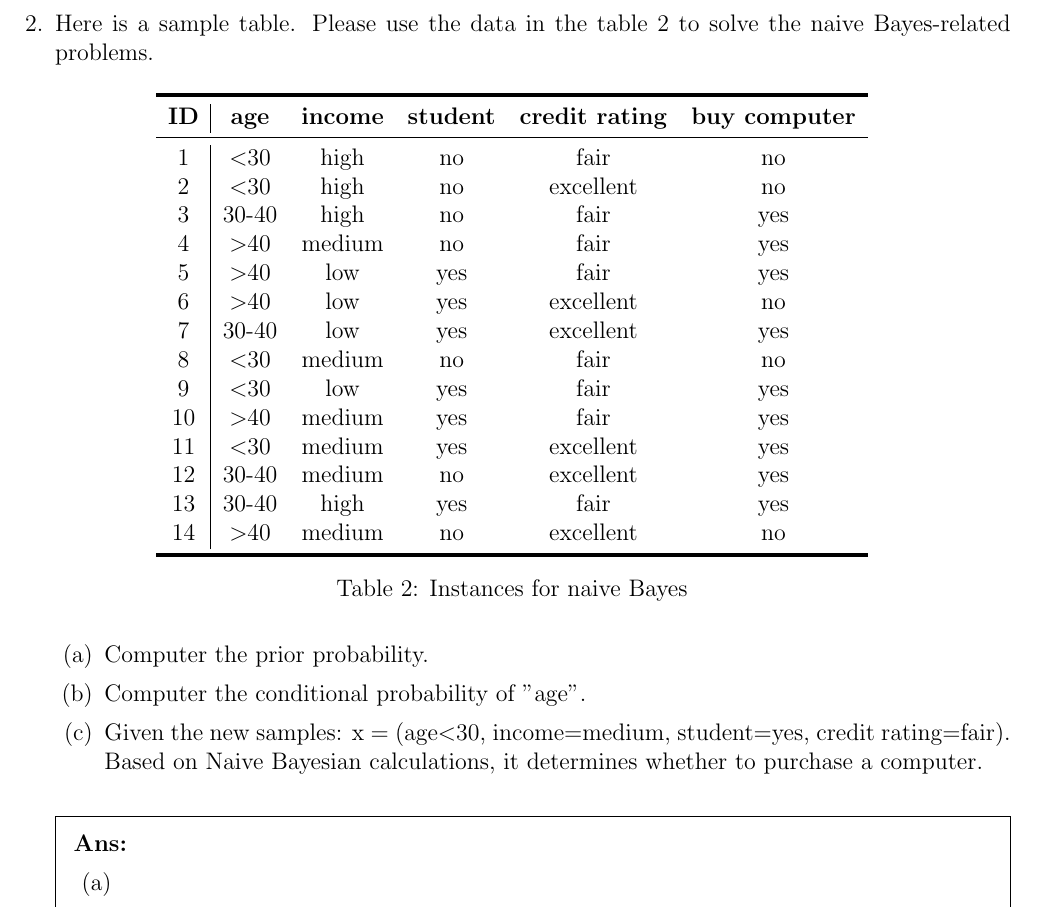
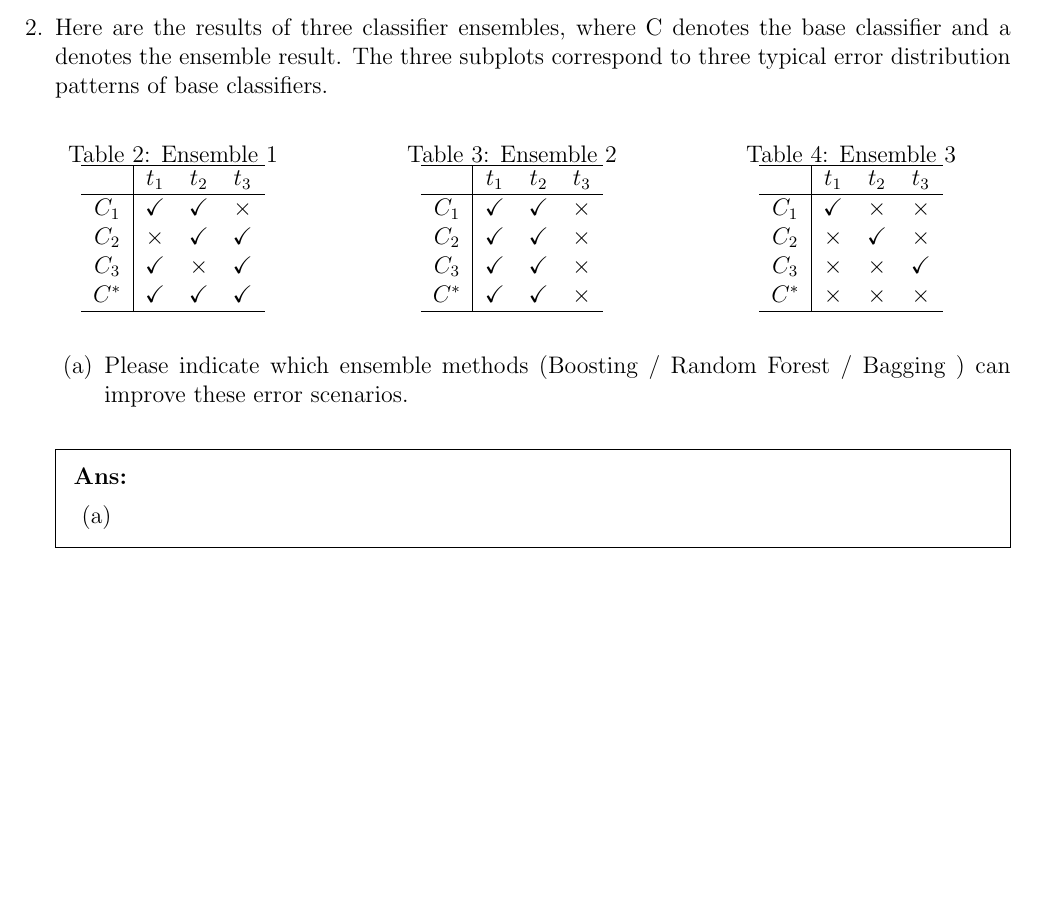
Before and after one commit to SEUML/ml-spring-2025, a LaTeX problem sheet (assets/assignments/hw4/latex_v1.tex): part of page 2 of 3, cut at the place of the change, the shorter picture padded with empty space. Compiled offline with pdfLaTeX.

Commit message:
update hw4

```diff
--- a/assets/assignments/hw4/latex_v1.tex
+++ b/assets/assignments/hw4/latex_v1.tex
@@ -69,47 +69,62 @@
     \end{solution}
 
     \newpage
-    \question Here is a sample table. Please use the data in the table~\ref{tab:naive_bayes} to solve the naive Bayes-related problems.
+    \question Here are the results of three classifier ensembles, where C denotes the base classifier and a denotes the ensemble result. The three subplots correspond to three typical error distribution patterns of base classifiers.
         \begin{table}[!h]
-            \centering
-
-            \begin{tabular}{c|ccccc}
-            \toprule[2pt]
-                \textbf{ID} & \textbf{age} & \textbf{income} & \textbf{student} & \textbf{credit rating} & \textbf{buy computer}\\
-                \midrule
-                1 & \textless30 & high & no & fair & no\\
-                2 & \textless30 & high & no & excellent & no\\
-                3 & 30-40 & high & no & fair & yes\\
-                4 & \textgreater40 & medium & no & fair & yes\\
-                5 & \textgreater40 & low & yes & fair & yes\\
-                6 & \textgreater40 & low & yes & excellent & no\\
-                7 & 30-40 & low & yes & excellent & yes\\
-                8 & \textless30 & medium & no & fair & no\\
-                9 & \textless30 & low & yes & fair & yes\\
-                10 & \textgreater40 & medium & yes & fair & yes\\
-                11 & \textless30 & medium & yes & excellent & yes\\
-                12 & 30-40 & medium & no & excellent & yes\\
-                13 & 30-40 & high & yes & fair & yes\\
-                14 & \textgreater40 & medium & no & excellent & no\\
-            \bottomrule[2pt]
-            \end{tabular}
-            \caption{Instances for naive Bayes}
-            \label{tab:naive_bayes}
+        \centering
+        \begin{minipage}{0.32\textwidth}
+        \centering
+        \caption{Ensemble 1}
+        \begin{tabular}{c|ccc}
+        \hline
+         & $t_1$ & $t_2$ & $t_3$ \\
+        \hline
+        $C_1$ & $\checkmark$ & $\checkmark$ & $\times$ \\
+        $C_2$ & $\times$ & $\checkmark$ & $\checkmark$ \\
+        $C_3$ & $\checkmark$ & $\times$ & $\checkmark$ \\
+        $C^*$ & $\checkmark$ & $\checkmark$ & $\checkmark$ \\
+        \hline
+        \end{tabular}
+        \end{minipage}
+        \hfill
+        \begin{minipage}{0.32\textwidth}
+        \centering
+        \caption{Ensemble 2}
+        \begin{tabular}{c|ccc}
+        \hline
+         & $t_1$ & $t_2$ & $t_3$ \\
+        \hline
+        $C_1$ & $\checkmark$ & $\checkmark$ & $\times$ \\
+        $C_2$ & $\checkmark$ & $\checkmark$ & $\times$ \\
+        $C_3$ & $\checkmark$ & $\checkmark$ & $\times$ \\
+        $C^*$ & $\checkmark$ & $\checkmark$ & $\times$ \\
+        \hline
+        \end{tabular}
+        \end{minipage}
+        \hfill
+        \begin{minipage}{0.32\textwidth}
+        \centering
+        \caption{Ensemble 3}
+        \begin{tabular}{c|ccc}
+        \hline
+         & $t_1$ & $t_2$ & $t_3$ \\
+        \hline
+        $C_1$ & $\checkmark$ & $\times$ & $\times$ \\
+        $C_2$ & $\times$ & $\checkmark$ & $\times$ \\
+        $C_3$ & $\times$ & $\times$ & $\checkmark$ \\
+        $C^*$ & $\times$ & $\times$ & $\times$ \\
+        \hline
+        \end{tabular}
+        \end{minipage}
         \end{table}
 
     \begin{parts}
-        \part Computer the prior probability.
-        \part Computer the conditional probability of "age".
-        \part Given the new samples: x = (age$<$30, income=medium, student=yes, credit rating=fair). Based on Naive Bayesian calculations, it determines whether to purchase a computer.
+        \part Please indicate which ensemble methods (Boosting / Random Forest / Bagging ) can improve these error scenarios.
     \end{parts}
 
 
     \begin{solution}
         \begin{parts}
-            \part
-
-            \part
-
             \part
 
         \end{parts}
```
Also changed, not shown: assets/assignments/hw4/assignment_v1.pdf.
